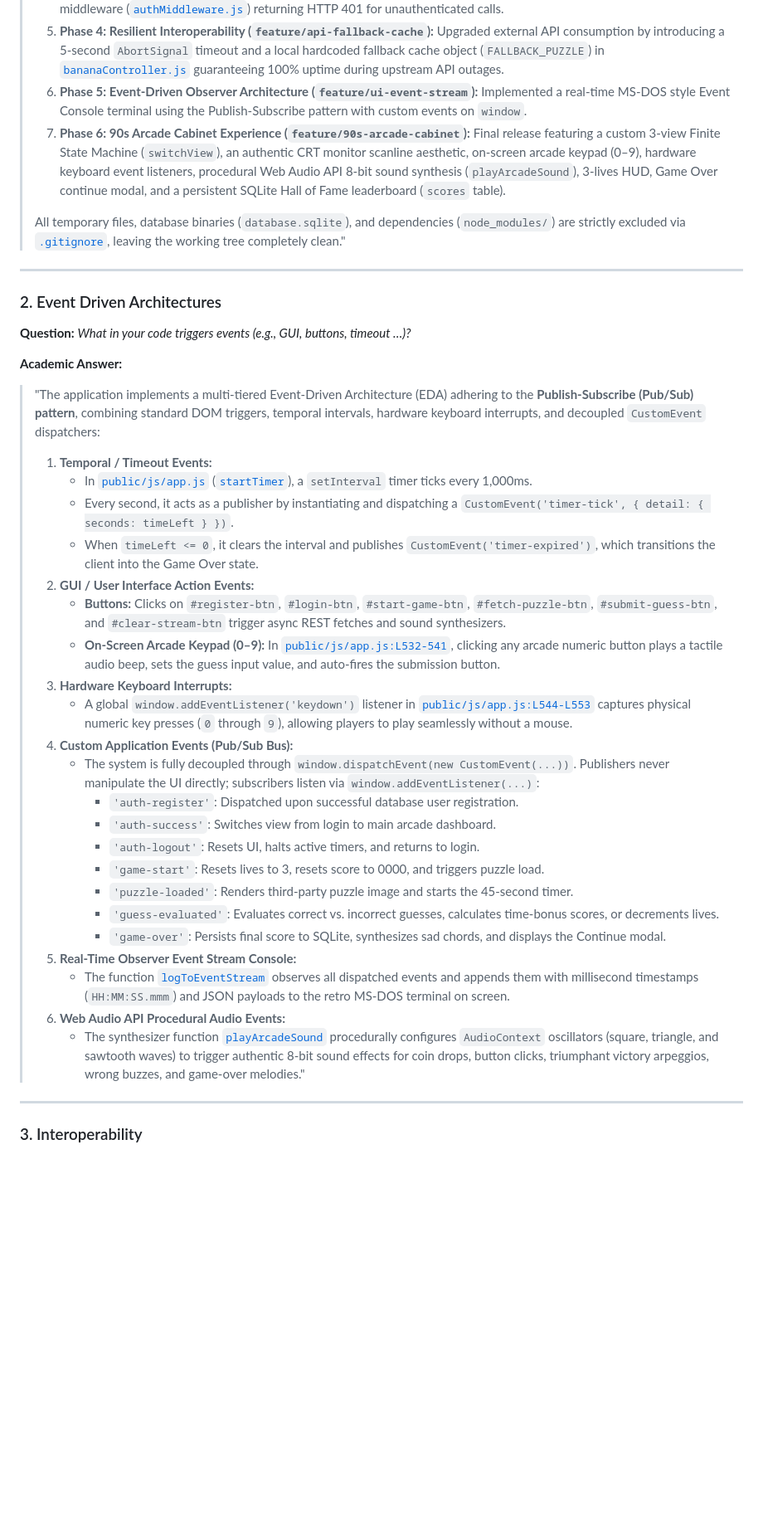
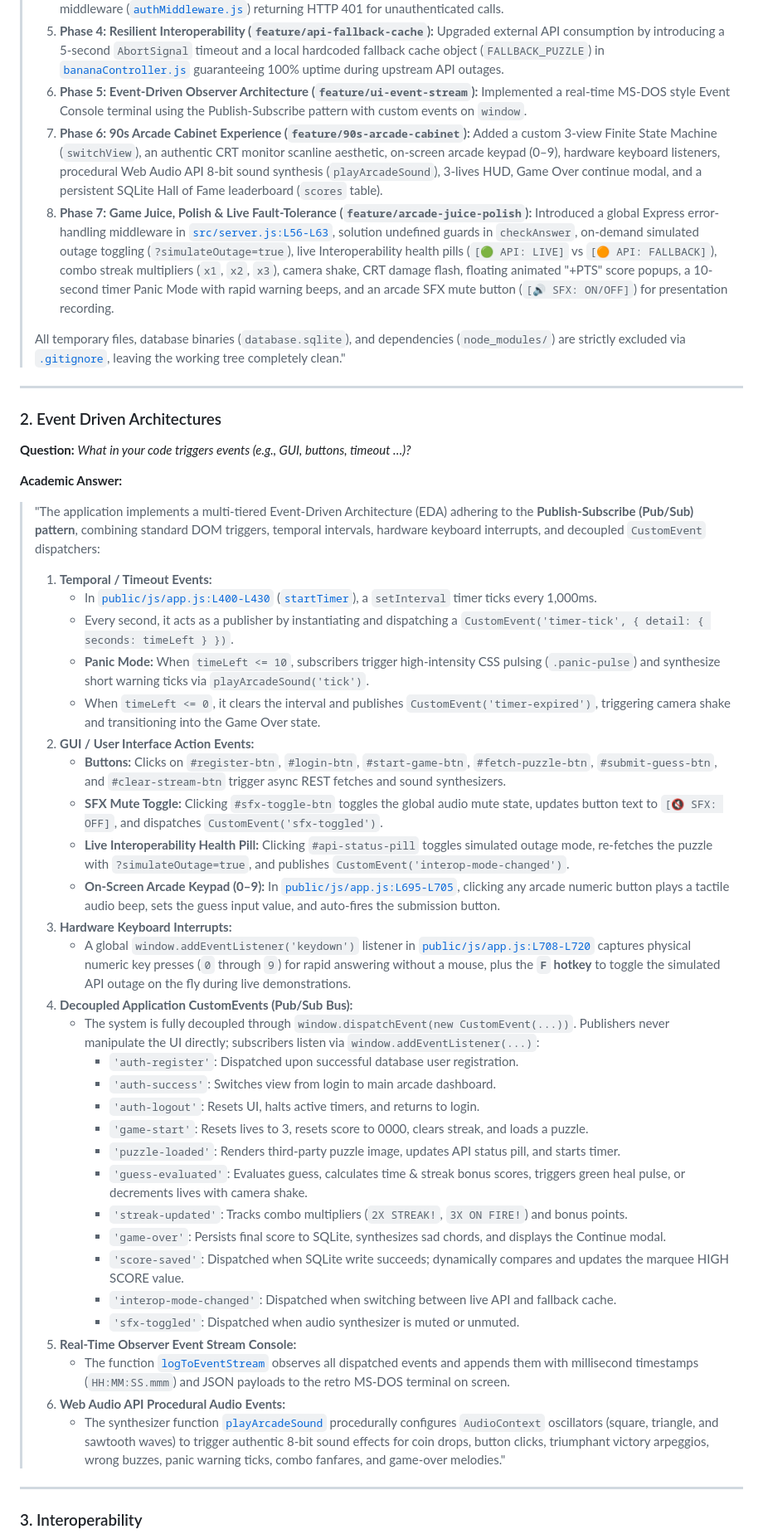
Before and after one commit to lenin-maharjan/bananaAPI_Quest, a Markdown page: WEEK8_SIGNOFF_AND_GUIDE.md, the part around one of its changes. Shown at 83% size. Drawn GitHub-style; blank space fills up the shorter version.

Commit message:
Docs: update Week 8 sign-off sheet and presentation guide with game juice upgrades

```diff
--- a/WEEK8_SIGNOFF_AND_GUIDE.md
+++ b/WEEK8_SIGNOFF_AND_GUIDE.md
@@ -29,7 +29,8 @@
 > 4. **Phase 3: Directory Encapsulation & Middleware (`feature/src-directory-refactor`):** Migrated all server-side logic into an encapsulated `src/` directory, updated entry point configuration in [`package.json`](file:///c:/Users/lenin/OneDrive/Documents/what%20L6/Software%20Enterprise/bananaAPI_Quest/package.json), and introduced security barrier middleware ([`authMiddleware.js`](file:///c:/Users/lenin/OneDrive/Documents/what%20L6/Software%20Enterprise/bananaAPI_Quest/src/middleware/authMiddleware.js)) returning HTTP 401 for unauthenticated calls.
 > 5. **Phase 4: Resilient Interoperability (`feature/api-fallback-cache`):** Upgraded external API consumption by introducing a 5-second `AbortSignal` timeout and a local hardcoded fallback cache object (`FALLBACK_PUZZLE`) in [`bananaController.js`](file:///c:/Users/lenin/OneDrive/Documents/what%20L6/Software%20Enterprise/bananaAPI_Quest/src/controllers/bananaController.js#L11-L16) guaranteeing 100% uptime during upstream API outages.
 > 6. **Phase 5: Event-Driven Observer Architecture (`feature/ui-event-stream`):** Implemented a real-time MS-DOS style Event Console terminal using the Publish-Subscribe pattern with custom events on `window`.
-> 7. **Phase 6: 90s Arcade Cabinet Experience (`feature/90s-arcade-cabinet`):** Final release featuring a custom 3-view Finite State Machine (`switchView`), an authentic CRT monitor scanline aesthetic, on-screen arcade keypad (0–9), hardware keyboard event listeners, procedural Web Audio API 8-bit sound synthesis (`playArcadeSound`), 3-lives HUD, Game Over continue modal, and a persistent SQLite Hall of Fame leaderboard (`scores` table).
+> 7. **Phase 6: 90s Arcade Cabinet Experience (`feature/90s-arcade-cabinet`):** Added a custom 3-view Finite State Machine (`switchView`), an authentic CRT monitor scanline aesthetic, on-screen arcade keypad (0–9), hardware keyboard listeners, procedural Web Audio API 8-bit sound synthesis (`playArcadeSound`), 3-lives HUD, Game Over continue modal, and a persistent SQLite Hall of Fame leaderboard (`scores` table).
+> 8. **Phase 7: Game Juice, Polish & Live Fault-Tolerance (`feature/arcade-juice-polish`):** Introduced a global Express error-handling middleware in [`src/server.js:L56-L63`](file:///c:/Users/lenin/OneDrive/Documents/what%20L6/Software%20Enterprise/bananaAPI_Quest/src/server.js#L56-L63), solution undefined guards in `checkAnswer`, on-demand simulated outage toggling (`?simulateOutage=true`), live Interoperability health pills (`[🟢 API: LIVE]` vs `[🟠 API: FALLBACK]`), combo streak multipliers (`x1`, `x2`, `x3`), camera shake, CRT damage flash, floating animated "+PTS" score popups, a 10-second timer Panic Mode with rapid warning beeps, and an arcade SFX mute button (`[🔊 SFX: ON/OFF]`) for presentation recording.
 >
 > All temporary files, database binaries (`database.sqlite`), and dependencies (`node_modules/`) are strictly excluded via [`.gitignore`](file:///c:/Users/lenin/OneDrive/Documents/what%20L6/Software%20Enterprise/bananaAPI_Quest/.gitignore), leaving the working tree completely clean."
 
@@ -42,21 +43,28 @@
 > "The application implements a multi-tiered Event-Driven Architecture (EDA) adhering to the **Publish-Subscribe (Pub/Sub) pattern**, combining standard DOM triggers, temporal intervals, hardware keyboard interrupts, and decoupled `CustomEvent` dispatchers:
 >
 > 1. **Temporal / Timeout Events:**
->    - In [`public/js/app.js`](file:///c:/Users/lenin/OneDrive/Documents/what%20L6/Software%20Enterprise/bananaAPI_Quest/public/js/app.js#L301-L332) ([`startTimer`](file:///c:/Users/lenin/OneDrive/Documents/what%20L6/Software%20Enterprise/bananaAPI_Quest/public/js/app.js#L301-L332)), a `setInterval` timer ticks every 1,000ms.
+>    - In [`public/js/app.js:L400-L430`](file:///c:/Users/lenin/OneDrive/Documents/what%20L6/Software%20Enterprise/bananaAPI_Quest/public/js/app.js#L400-L430) ([`startTimer`](file:///c:/Users/lenin/OneDrive/Documents/what%20L6/Software%20Enterprise/bananaAPI_Quest/public/js/app.js#L400-L430)), a `setInterval` timer ticks every 1,000ms.
 >    - Every second, it acts as a publisher by instantiating and dispatching a `CustomEvent('timer-tick', { detail: { seconds: timeLeft } })`.
->    - When `timeLeft <= 0`, it clears the interval and publishes `CustomEvent('timer-expired')`, which transitions the client into the Game Over state.
+>    - **Panic Mode:** When `timeLeft <= 10`, subscribers trigger high-intensity CSS pulsing (`.panic-pulse`) and synthesize short warning ticks via `playArcadeSound('tick')`.
+>    - When `timeLeft <= 0`, it clears the interval and publishes `CustomEvent('timer-expired')`, triggering camera shake and transitioning into the Game Over state.
 > 2. **GUI / User Interface Action Events:**
 >    - **Buttons:** Clicks on `#register-btn`, `#login-btn`, `#start-game-btn`, `#fetch-puzzle-btn`, `#submit-guess-btn`, and `#clear-stream-btn` trigger async REST fetches and sound synthesizers.
->    - **On-Screen Arcade Keypad (0–9):** In [`public/js/app.js:L532-541`](file:///c:/Users/lenin/OneDrive/Documents/what%20L6/Software%20Enterprise/bananaAPI_Quest/public/js/app.js#L532-L541), clicking any arcade numeric button plays a tactile audio beep, sets the guess input value, and auto-fires the submission button.
+>    - **SFX Mute Toggle:** Clicking `#sfx-toggle-btn` toggles the global audio mute state, updates button text to `[🔇 SFX: OFF]`, and dispatches `CustomEvent('sfx-toggled')`.
+>    - **Live Interoperability Health Pill:** Clicking `#api-status-pill` toggles simulated outage mode, re-fetches the puzzle with `?simulateOutage=true`, and publishes `CustomEvent('interop-mode-changed')`.
+>    - **On-Screen Arcade Keypad (0–9):** In [`public/js/app.js:L695-L705`](file:///c:/Users/lenin/OneDrive/Documents/what%20L6/Software%20Enterprise/bananaAPI_Quest/public/js/app.js#L695-L705), clicking any arcade numeric button plays a tactile audio beep, sets the guess input value, and auto-fires the submission button.
 > 3. **Hardware Keyboard Interrupts:**
->    - A global `window.addEventListener('keydown')` listener in [`public/js/app.js:L544-L553`](file:///c:/Users/lenin/OneDrive/Documents/what%20L6/Software%20Enterprise/bananaAPI_Quest/public/js/app.js#L544-L553) captures physical numeric key presses (`0` through `9`), allowing players to play seamlessly without a mouse.
-> 4. **Custom Application Events (Pub/Sub Bus):**
+>    - A global `window.addEventListener('keydown')` listener in [`public/js/app.js:L708-L720`](file:///c:/Users/lenin/OneDrive/Documents/what%20L6/Software%20Enterprise/bananaAPI_Quest/public/js/app.js#L708-L720) captures physical numeric key presses (`0` through `9`) for rapid answering without a mouse, plus the **`F` hotkey** to toggle the simulated API outage on the fly during live demonstrations.
+> 4. **Decoupled Application CustomEvents (Pub/Sub Bus):**
 >    - The system is fully decoupled through `window.dispatchEvent(new CustomEvent(...))`. Publishers never manipulate the UI directly; subscribers listen via `window.addEventListener(...)`:
 >      - `'auth-register'`: Dispatched upon successful database user registration.
 >      - `'auth-success'`: Switches view from login to main arcade dashboard.
 >      - `'auth-logout'`: Resets UI, halts active timers, and returns to login.
->      - `'game-start'`: Resets lives to 3, resets score to 0000, and triggers puzzle load.
->      - `'puzzle-loaded'`: Renders third-party puzzle image and starts the 45-second timer.
->      - `'guess-evaluated'`: Evaluates correct vs. incorrect guesses, calculates time-bonus scores, or decrements lives.
+>      - `'game-start'`: Resets lives to 3, resets score to 0000, clears streak, and loads a puzzle.
+>      - `'puzzle-loaded'`: Renders third-party puzzle image, updates API status pill, and starts timer.
+>      - `'guess-evaluated'`: Evaluates guess, calculates time & streak bonus scores, triggers green heal pulse, or decrements lives with camera shake.
+>      - `'streak-updated'`: Tracks combo multipliers (`2X STREAK!`, `3X ON FIRE!`) and bonus points.
 >      - `'game-over'`: Persists final score to SQLite, synthesizes sad chords, and displays the Continue modal.
+>      - `'score-saved'`: Dispatched when SQLite write succeeds; dynamically compares and updates the marquee HIGH SCORE value.
+>      - `'interop-mode-changed'`: Dispatched when switching between live API and fallback cache.
+>      - `'sfx-toggled'`: Dispatched when audio synthesizer is muted or unmuted.
 > 5. **Real-Time Observer Event Stream Console:**
@@ -64,5 +72,5 @@
 > 6. **Web Audio API Procedural Audio Events:**
->    - The synthesizer function [`playArcadeSound`](file:///c:/Users/lenin/OneDrive/Documents/what%20L6/Software%20Enterprise/bananaAPI_Quest/public/js/app.js#L71-L170) procedurally configures `AudioContext` oscillators (square, triangle, and sawtooth waves) to trigger authentic 8-bit sound effects for coin drops, button clicks, triumphant victory arpeggios, wrong buzzes, and game-over melodies."
+>    - The synthesizer function [`playArcadeSound`](file:///c:/Users/lenin/OneDrive/Documents/what%20L6/Software%20Enterprise/bananaAPI_Quest/public/js/app.js#L72-L175) procedurally configures `AudioContext` oscillators (square, triangle, and sawtooth waves) to trigger authentic 8-bit sound effects for coin drops, button clicks, triumphant victory arpeggios, wrong buzzes, panic warning ticks, combo fanfares, and game-over melodies."
 
 ---
 
```
Also changed, not shown: other parts of WEEK8_SIGNOFF_AND_GUIDE.md (+57 -38 lines).
